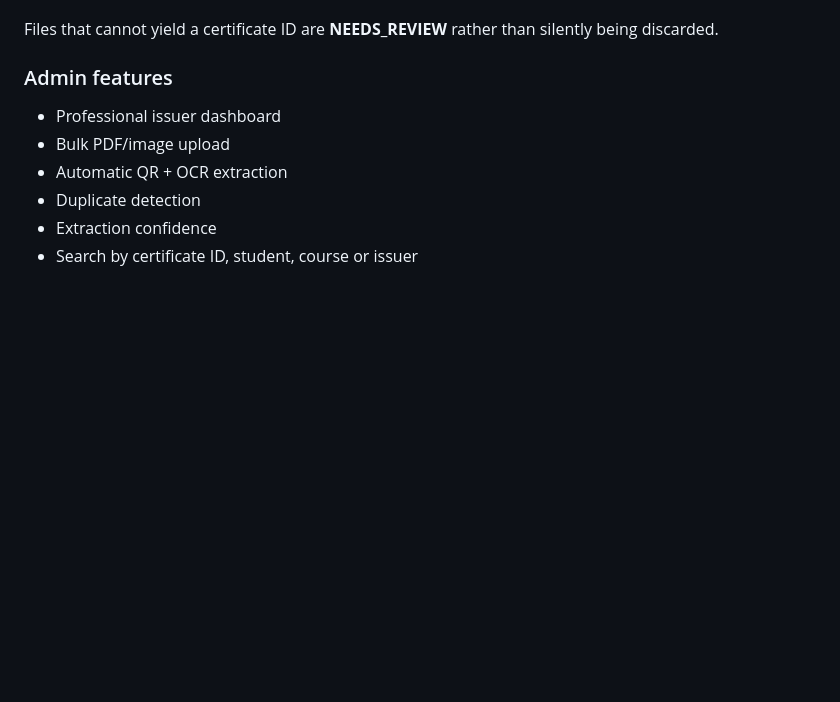
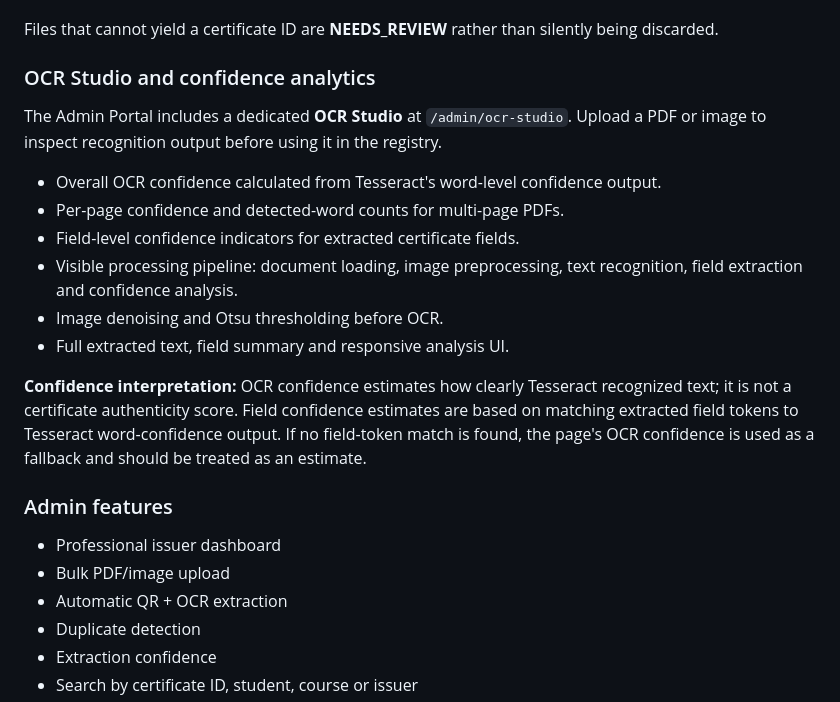
Before and after one commit to kulalakshay74-sudo/EduCert_Verify, a Markdown page: README.md, the part around the change. GitHub-like rendering; blank space fills up the shorter version.

Commit message:
Document OCR Studio and confidence metrics

```diff
--- a/README.md
+++ b/README.md
@@ -22,6 +22,19 @@ Upload up to `MAX_BULK_FILES` certificates at once. Each file is automatically:
 10. Added to an import audit trail.
 
 Files that cannot yield a certificate ID are **NEEDS_REVIEW** rather than silently being discarded.
+
+### OCR Studio and confidence analytics
+
+The Admin Portal includes a dedicated **OCR Studio** at `/admin/ocr-studio`. Upload a PDF or image to inspect recognition output before using it in the registry.
+
+- Overall OCR confidence calculated from Tesseract's word-level confidence output.
+- Per-page confidence and detected-word counts for multi-page PDFs.
+- Field-level confidence indicators for extracted certificate fields.
+- Visible processing pipeline: document loading, image preprocessing, text recognition, field extraction and confidence analysis.
+- Image denoising and Otsu thresholding before OCR.
+- Full extracted text, field summary and responsive analysis UI.
+
+**Confidence interpretation:** OCR confidence estimates how clearly Tesseract recognized text; it is not a certificate authenticity score. Field confidence estimates are based on matching extracted field tokens to Tesseract word-confidence output. If no field-token match is found, the page's OCR confidence is used as a fallback and should be treated as an estimate.
 
 ### Admin features
 
```
